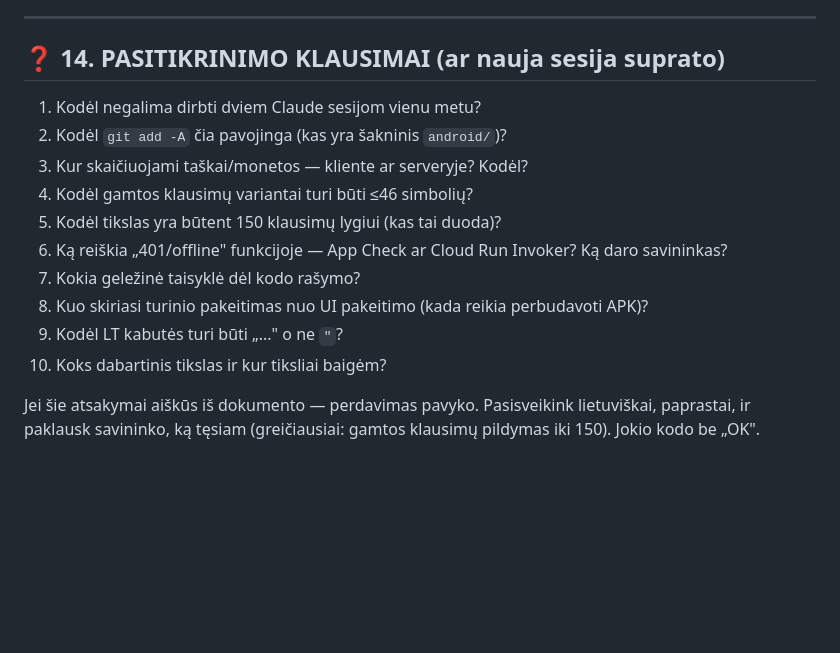
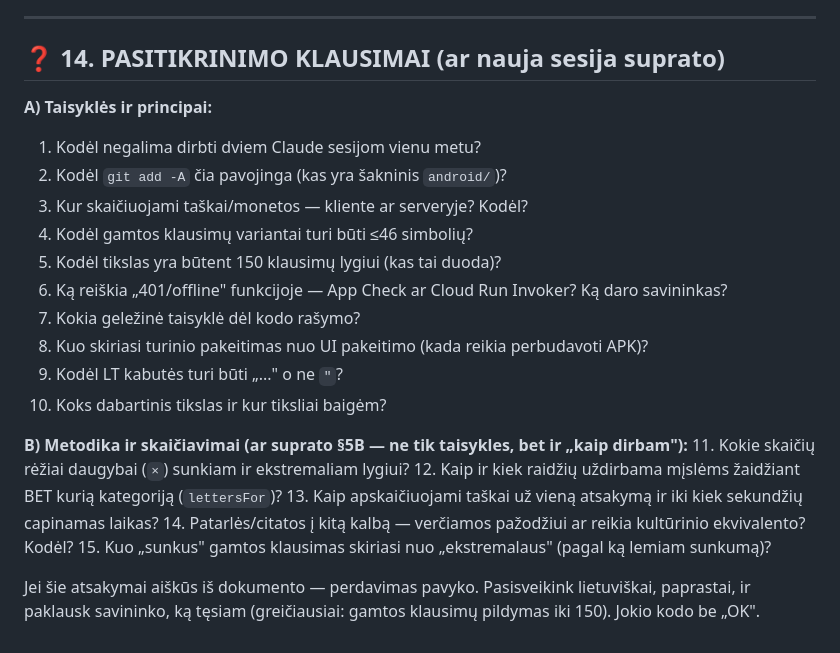
Before and after one commit to mindaugas1dirzius-ai/myn, a Markdown page: PERDAVIMAS_NAUJAI_SESIJAI.md, the part around the change. Rendered like a GitHub page; blank space fills up the shorter version.

Commit message:
docs: §14 pridėti metodikos pasitikrinimo klausimai (B grupė: rėžiai, mįslių raidės, taškai, vertimas, sunkumas)
Co-Authored-By: Claude Opus 4.7 <noreply@anthropic.com>

```diff
--- a/PERDAVIMAS_NAUJAI_SESIJAI.md
+++ b/PERDAVIMAS_NAUJAI_SESIJAI.md
@@ -411,6 +411,7 @@ Failai: `C:\Users\minda\.claude\projects\C--Users-minda-OneDrive-Desktop\memory\
 
 ## ❓ 14. PASITIKRINIMO KLAUSIMAI (ar nauja sesija suprato)
 
+**A) Taisyklės ir principai:**
 1. Kodėl negalima dirbti dviem Claude sesijom vienu metu?
 2. Kodėl `git add -A` čia pavojinga (kas yra šakninis `android/`)?
 3. Kur skaičiuojami taškai/monetos — kliente ar serveryje? Kodėl?
@@ -422,5 +423,12 @@ Failai: `C:\Users\minda\.claude\projects\C--Users-minda-OneDrive-Desktop\memory\
 9. Kodėl LT kabutės turi būti „..." o ne `"`?
 10. Koks dabartinis tikslas ir kur tiksliai baigėm?
 
+**B) Metodika ir skaičiavimai (ar suprato §5B — ne tik taisykles, bet ir „kaip dirbam"):**
+11. Kokie skaičių rėžiai daugybai (`×`) sunkiam ir ekstremaliam lygiui?
+12. Kaip ir kiek raidžių uždirbama mįslėms žaidžiant BET kurią kategoriją (`lettersFor`)?
+13. Kaip apskaičiuojami taškai už vieną atsakymą ir iki kiek sekundžių capinamas laikas?
+14. Patarlės/citatos į kitą kalbą — verčiamos pažodžiui ar reikia kultūrinio ekvivalento? Kodėl?
+15. Kuo „sunkus" gamtos klausimas skiriasi nuo „ekstremalaus" (pagal ką lemiam sunkumą)?
+
 Jei šie atsakymai aiškūs iš dokumento — perdavimas pavyko. Pasisveikink lietuviškai, paprastai,
 ir paklausk savininko, ką tęsiam (greičiausiai: gamtos klausimų pildymas iki 150). Jokio kodo be „OK".
```
